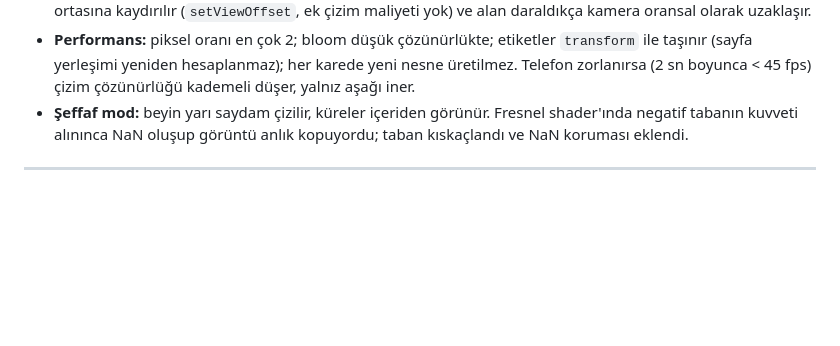
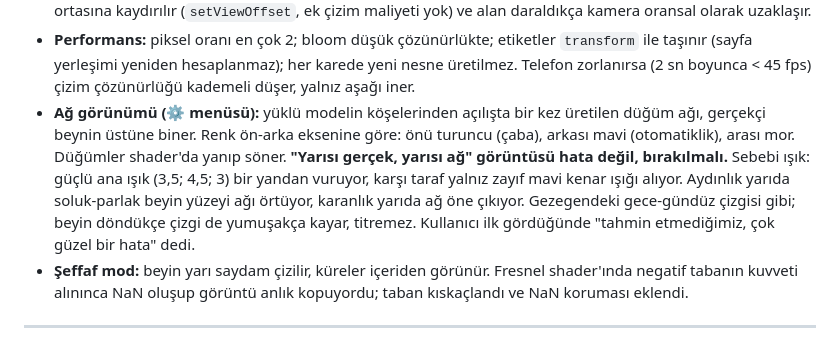
Before and after one commit to yusufkenanyaldz/terrahabit, a Markdown page: NoralAliskanlik/UYGULAMA.md, the part around the change. Rendered like a GitHub page; blank space fills up the shorter version.

Commit message:
UYGULAMA.md: ağ görünümündeki "yarısı gerçek, yarısı ağ" etkisi hata değil
Sebep ışık: güçlü ana ışık bir yandan, zayıf kenar ışığı karşı yandan. Aydınlık yarıda
soluk beyin yüzeyi ağı örtüyor, karanlık yarıda ağ öne çıkıyor. Kullanıcı beğendi;
ileride "düzeltilmesin" diye belgeye yazıldı.

Co-Authored-By: Claude Opus 5.5 <noreply@anthropic.com>
Claude-Session: https://claude.ai/code/session_016yfLtFjjtjkaZ7dM5Tex8W

```diff
--- a/NoralAliskanlik/UYGULAMA.md
+++ b/NoralAliskanlik/UYGULAMA.md
@@ -297,6 +297,14 @@ Zaman, Bırakma. Tek kaynak `js/simgeler.js`; widget için Android vektör çizi
   ile taşınır (sayfa yerleşimi yeniden hesaplanmaz); her karede yeni nesne üretilmez.
   Telefon zorlanırsa (2 sn boyunca < 45 fps) çizim çözünürlüğü kademeli düşer, yalnız
   aşağı iner.
+- **Ağ görünümü (⚙ menüsü):** yüklü modelin köşelerinden açılışta bir kez üretilen düğüm
+  ağı, gerçekçi beynin üstüne biner. Renk ön-arka eksenine göre: önü turuncu (çaba), arkası
+  mavi (otomatiklik), arası mor. Düğümler shader'da yanıp söner.
+  **"Yarısı gerçek, yarısı ağ" görüntüsü hata değil, bırakılmalı.** Sebebi ışık: güçlü ana
+  ışık (3,5; 4,5; 3) bir yandan vuruyor, karşı taraf yalnız zayıf mavi kenar ışığı alıyor.
+  Aydınlık yarıda soluk-parlak beyin yüzeyi ağı örtüyor, karanlık yarıda ağ öne çıkıyor.
+  Gezegendeki gece-gündüz çizgisi gibi; beyin döndükçe çizgi de yumuşakça kayar, titremez.
+  Kullanıcı ilk gördüğünde "tahmin etmediğimiz, çok güzel bir hata" dedi.
 - **Şeffaf mod:** beyin yarı saydam çizilir, küreler içeriden görünür. Fresnel
   shader'ında negatif tabanın kuvveti alınınca NaN oluşup görüntü anlık kopuyordu;
   taban kıskaçlandı ve NaN koruması eklendi.
```
